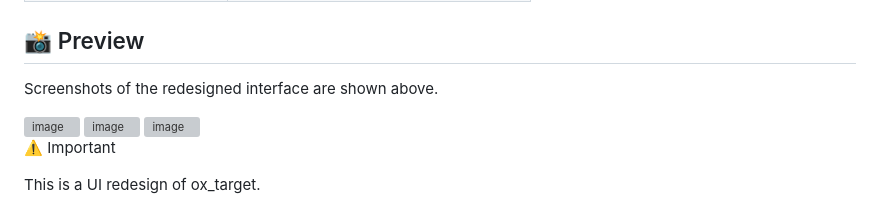
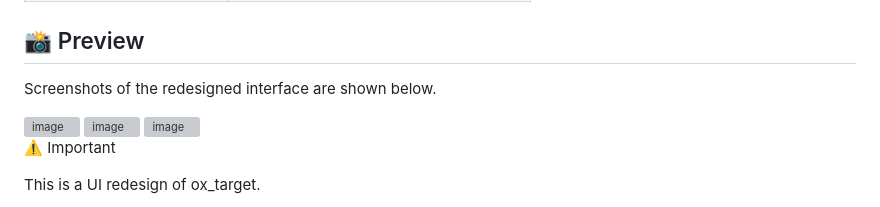
Before and after one commit to H-SCRIPTING/ox_target, a Markdown page: README.md, the part around the change. GitHub-like rendering; grey boxes are pictures that could not be loaded.

```diff
--- a/README.md
+++ b/README.md
@@ -59,7 +59,7 @@ The underlying ox_target targeting functionality remains intact, including:
 
 ## 📸 Preview
 
-Screenshots of the redesigned interface are shown above.
+Screenshots of the redesigned interface are shown below.
 
 <img width="1920" height="1080" alt="image" src="https://github.com/user-attachments/assets/219dd8b8-e8f2-47d2-8026-39e1c2e59400" />
 
```
